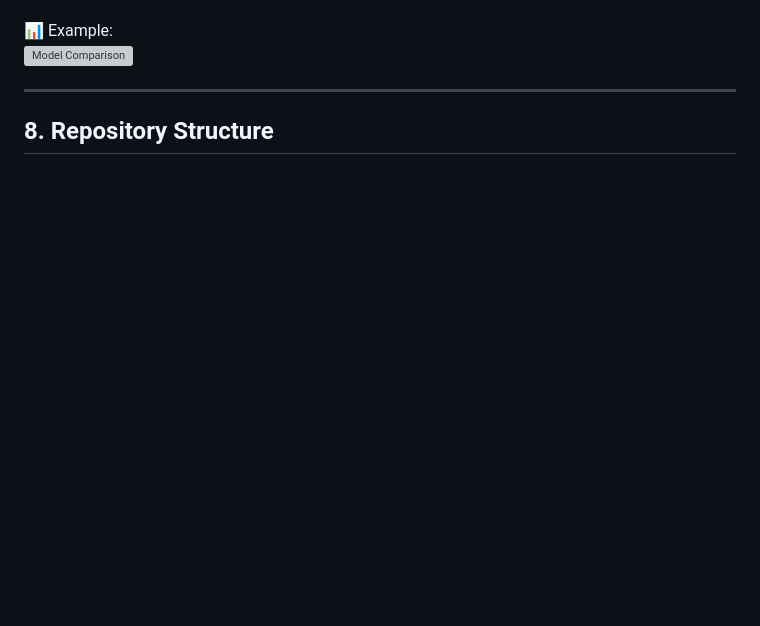
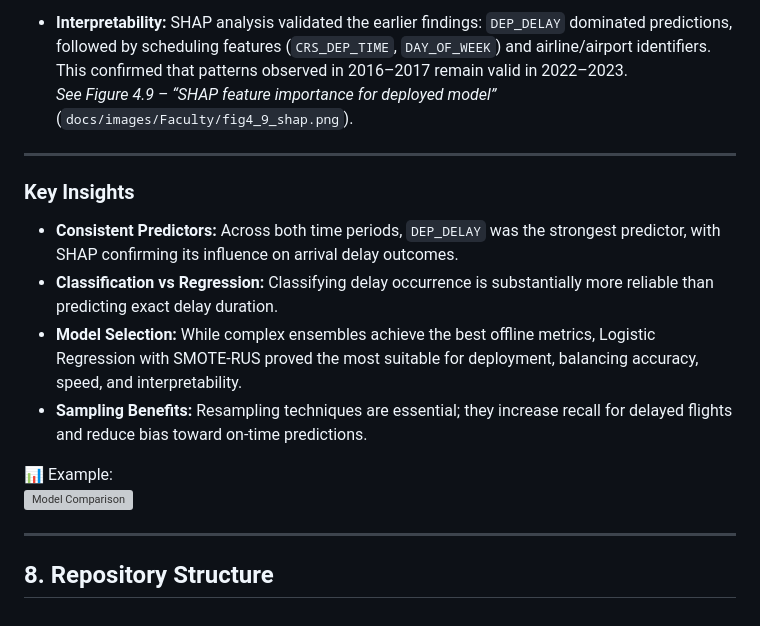
Before and after one commit to hoaloken61998/Flight-Delay, a Markdown page: README.md, the part around one of its changes. Rendered like a GitHub page; blank space fills up the shorter version; grey boxes are pictures that could not be loaded.

```diff
--- a/README.md
+++ b/README.md
@@ -115,3 +114,15 @@ This section summarizes key findings and points to the original figures included
+- **Interpretability:** SHAP analysis validated the earlier findings: `DEP_DELAY` dominated predictions, followed by scheduling features (`CRS_DEP_TIME`, `DAY_OF_WEEK`) and airline/airport identifiers. This confirmed that patterns observed in 2016–2017 remain valid in 2022–2023.
+  *See Figure 4.9 – “SHAP feature importance for deployed model”* (`docs/images/Faculty/fig4_9_shap.png`).
+
+---
+
+### Key Insights
+
+- **Consistent Predictors:** Across both time periods, `DEP_DELAY` was the strongest predictor, with SHAP confirming its influence on arrival delay outcomes.
+- **Classification vs Regression:** Classifying delay occurrence is substantially more reliable than predicting exact delay duration.
+- **Model Selection:** While complex ensembles achieve the best offline metrics, Logistic Regression with SMOTE-RUS proved the most suitable for deployment, balancing accuracy, speed, and interpretability.
+- **Sampling Benefits:** Resampling techniques are essential; they increase recall for delayed flights and reduce bias toward on-time predictions.
+
 
 📊 Example:
 ![Model Comparison](reports/figures/model_comparison.png)
```
Also changed, not shown: other parts of README.md (+27 -28 lines).
